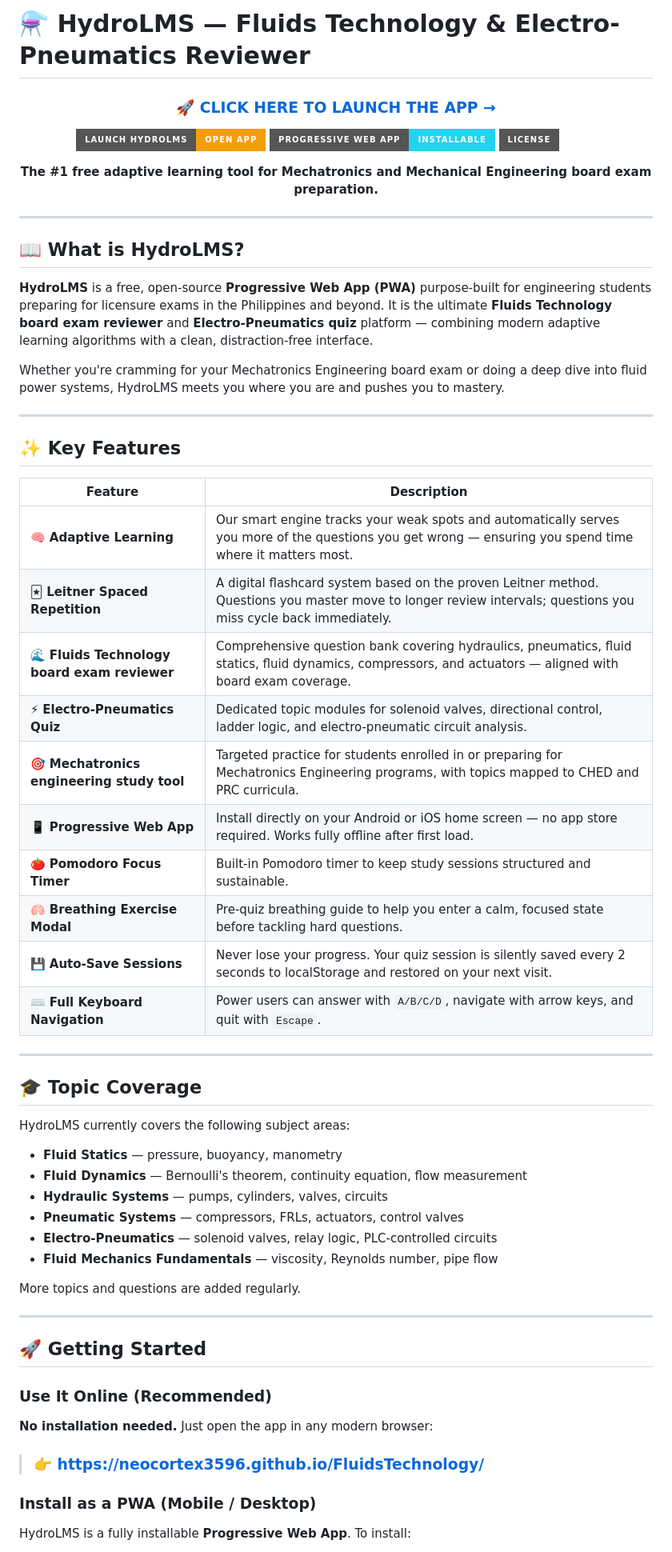
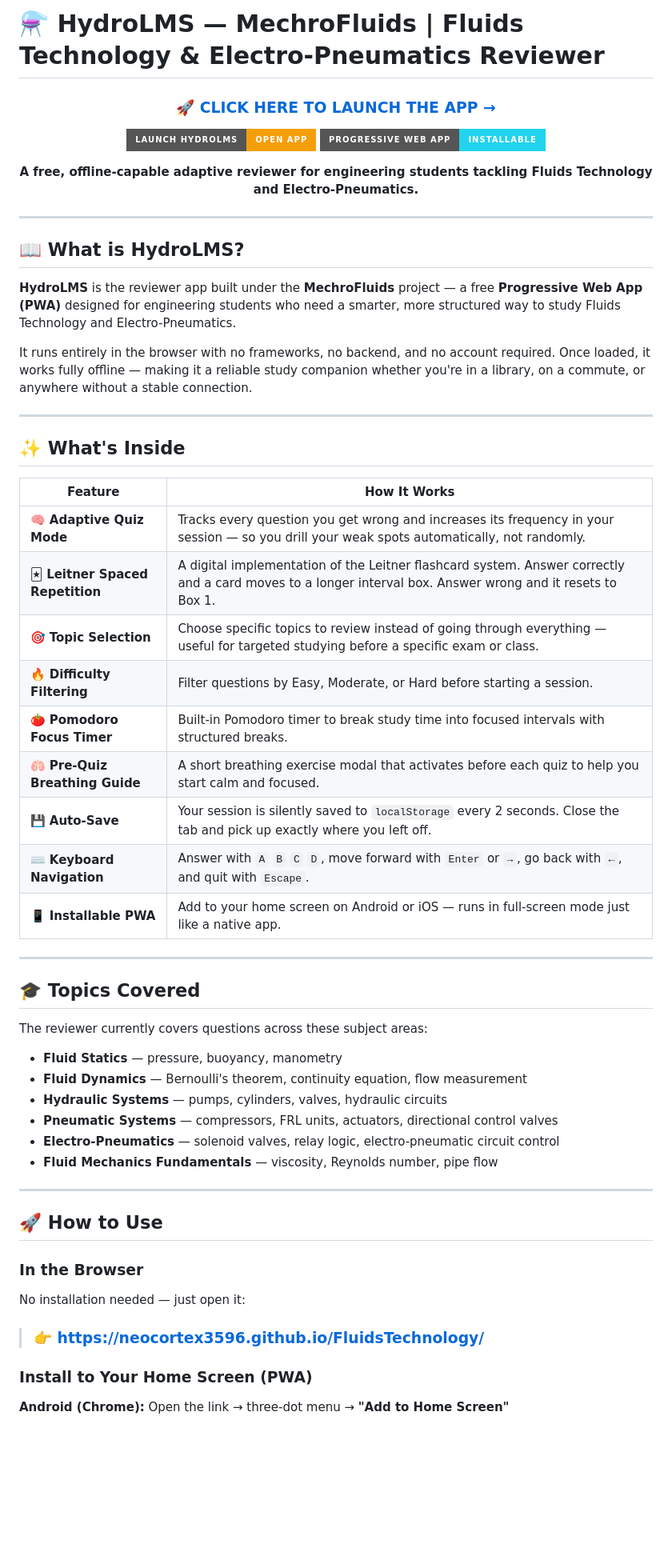
Before and after one commit to NEOcortex3596/FluidsTechnology, a Markdown page: README.md, the part around one of its changes. Shown at 80% size. GitHub-like rendering; badges without logos; blank space fills up the shorter version.

```diff
--- a/README.md
+++ b/README.md
@@ -1,4 +1,4 @@
-# ⚗️ HydroLMS — Fluids Technology & Electro-Pneumatics Reviewer
+# ⚗️ HydroLMS — MechroFluids | Fluids Technology & Electro-Pneumatics Reviewer
 
 <div align="center">
 
@@ -6,9 +6,8 @@
 
 [![Open App](https://img.shields.io/badge/Launch%20HydroLMS-Open%20App-%23f59e0b?style=for-the-badge&logo=googlechrome&logoColor=black)](https://neocortex3596.github.io/FluidsTechnology/)
 [![PWA Ready](https://img.shields.io/badge/Progressive%20Web%20App-Installable-%2322d3ee?style=for-the-badge&logo=pwa&logoColor=white)](https://neocortex3596.github.io/FluidsTechnology/)
-[![License: MIT](https://img.shields.io/badge/License-MIT-emerald?style=for-the-badge)](LICENSE)
 
-**The #1 free adaptive learning tool for Mechatronics and Mechanical Engineering board exam preparation.**
+**A free, offline-capable adaptive reviewer for engineering students tackling Fluids Technology and Electro-Pneumatics.**
 
 </div>
 
@@ -16,53 +15,49 @@
 
 ## 📖 What is HydroLMS?
 
-**HydroLMS** is a free, open-source **Progressive Web App (PWA)** purpose-built for engineering students preparing for licensure exams in the Philippines and beyond. It is the ultimate **Fluids Technology board exam reviewer** and **Electro-Pneumatics quiz** platform — combining modern adaptive learning algorithms with a clean, distraction-free interface.
+**HydroLMS** is the reviewer app built under the **MechroFluids** project — a free **Progressive Web App (PWA)** designed for engineering students who need a smarter, more structured way to study Fluids Technology and Electro-Pneumatics.
 
-Whether you're cramming for your Mechatronics Engineering board exam or doing a deep dive into fluid power systems, HydroLMS meets you where you are and pushes you to mastery.
+It runs entirely in the browser with no frameworks, no backend, and no account required. Once loaded, it works fully offline — making it a reliable study companion whether you're in a library, on a commute, or anywhere without a stable connection.
 
 ---
 
-## ✨ Key Features
+## ✨ What's Inside
 
-| Feature | Description |
+| Feature | How It Works |
 |---|---|
-| 🧠 **Adaptive Learning** | Our smart engine tracks your weak spots and automatically serves you more of the questions you get wrong — ensuring you spend time where it matters most. |
-| 🃏 **Leitner Spaced Repetition** | A digital flashcard system based on the proven Leitner method. Questions you master move to longer review intervals; questions you miss cycle back immediately. |
-| 🌊 **Fluids Technology board exam reviewer** | Comprehensive question bank covering hydraulics, pneumatics, fluid statics, fluid dynamics, compressors, and actuators — aligned with board exam coverage. |
-| ⚡ **Electro-Pneumatics Quiz** | Dedicated topic modules for solenoid valves, directional control, ladder logic, and electro-pneumatic circuit analysis. |
-| 🎯 **Mechatronics engineering study tool** | Targeted practice for students enrolled in or preparing for Mechatronics Engineering programs, with topics mapped to CHED and PRC curricula. |
-| 📱 **Progressive Web App** | Install directly on your Android or iOS home screen — no app store required. Works fully offline after first load. |
-| 🍅 **Pomodoro Focus Timer** | Built-in Pomodoro timer to keep study sessions structured and sustainable. |
-| 🫁 **Breathing Exercise Modal** | Pre-quiz breathing guide to help you enter a calm, focused state before tackling hard questions. |
-| 💾 **Auto-Save Sessions** | Never lose your progress. Your quiz session is silently saved every 2 seconds to localStorage and restored on your next visit. |
-| ⌨️ **Full Keyboard Navigation** | Power users can answer with `A/B/C/D`, navigate with arrow keys, and quit with `Escape`. |
+| 🧠 **Adaptive Quiz Mode** | Tracks every question you get wrong and increases its frequency in your session — so you drill your weak spots automatically, not randomly. |
+| 🃏 **Leitner Spaced Repetition** | A digital implementation of the Leitner flashcard system. Answer correctly and a card moves to a longer interval box. Answer wrong and it resets to Box 1. |
+| 🎯 **Topic Selection** | Choose specific topics to review instead of going through everything — useful for targeted studying before a specific exam or class. |
+| 🔥 **Difficulty Filtering** | Filter questions by Easy, Moderate, or Hard before starting a session. |
+| 🍅 **Pomodoro Focus Timer** | Built-in Pomodoro timer to break study time into focused intervals with structured breaks. |
+| 🫁 **Pre-Quiz Breathing Guide** | A short breathing exercise modal that activates before each quiz to help you start calm and focused. |
+| 💾 **Auto-Save** | Your session is silently saved to `localStorage` every 2 seconds. Close the tab and pick up exactly where you left off. |
+| ⌨️ **Keyboard Navigation** | Answer with `A` `B` `C` `D`, move forward with `Enter` or `→`, go back with `←`, and quit with `Escape`. |
+| 📱 **Installable PWA** | Add to your home screen on Android or iOS — runs in full-screen mode just like a native app. |
 
 ---
 
-## 🎓 Topic Coverage
+## 🎓 Topics Covered
 
-HydroLMS currently covers the following subject areas:
+The reviewer currently covers questions across these subject areas:
 
 - **Fluid Statics** — pressure, buoyancy, manometry
 - **Fluid Dynamics** — Bernoulli's theorem, continuity equation, flow measurement
-- **Hydraulic Systems** — pumps, cylinders, valves, circuits
-- **Pneumatic Systems** — compressors, FRLs, actuators, control valves
-- **Electro-Pneumatics** — solenoid valves, relay logic, PLC-controlled circuits
+- **Hydraulic Systems** — pumps, cylinders, valves, hydraulic circuits
+- **Pneumatic Systems** — compressors, FRL units, actuators, directional control valves
+- **Electro-Pneumatics** — solenoid valves, relay logic, electro-pneumatic circuit control
 - **Fluid Mechanics Fundamentals** — viscosity, Reynolds number, pipe flow
-
-More topics and questions are added regularly.
 
 ---
 
-## 🚀 Getting Started
+## 🚀 How to Use
 
-### Use It Online (Recommended)
-
-**No installation needed.** Just open the app in any modern browser:
+### In the Browser
+No installation needed — just open it:
 
 > ### 👉 [https://neocortex3596.github.io/FluidsTechnology/](https://neocortex3596.github.io/FluidsTechnology/)
 
-### Install as a PWA (Mobile / Desktop)
+### Install to Your Home Screen (PWA)
 
-HydroLMS is a fully installable **Progressive Web App**. To install:
+**Android (Chrome):** Open the link → three-dot menu → **"Add to Home Screen"**
 
```
Also changed, not shown: other parts of README.md (+24 -54 lines).
